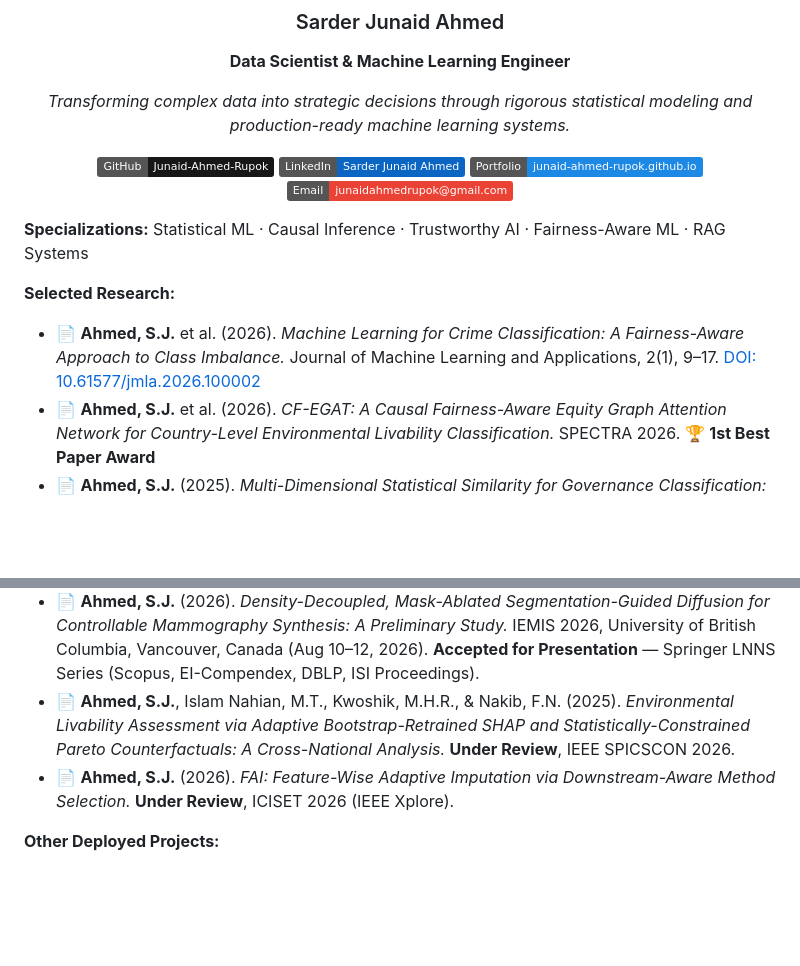
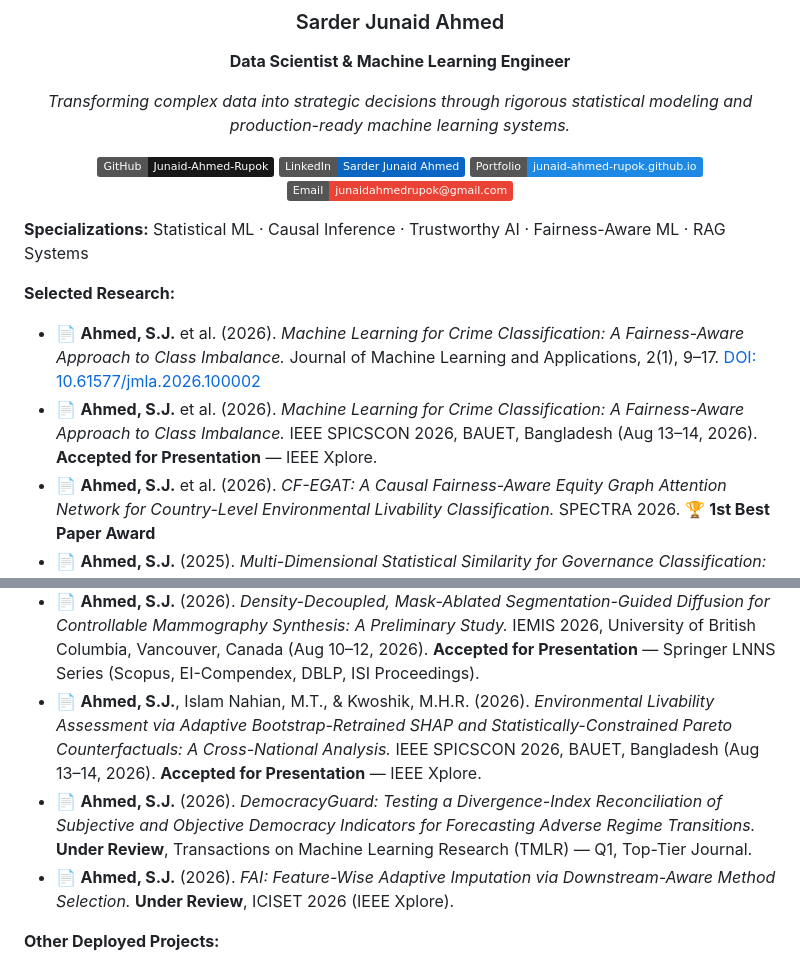
Before and after one commit to Junaid-Ahmed-Rupok/statistical-analysis-app, a Markdown page: README.md, 2 parts joined by grey strips. Drawn GitHub-style; badges without logos; blank space fills up the shorter version.

Commit message:
Update research publications and project links in README

```diff
--- a/README.md
+++ b/README.md
@@ -187,18 +187,19 @@ To deploy your own fork:
 [![LinkedIn](https://img.shields.io/badge/LinkedIn-Sarder%20Junaid%20Ahmed-0A66C2?logo=linkedin&logoColor=white)](https://www.linkedin.com/in/sarder-junaid-ahmed-059b68240/)
 [![Portfolio](https://img.shields.io/badge/Portfolio-junaid--ahmed--rupok.github.io-1E88E5?logo=githubpages&logoColor=white)](https://junaid-ahmed-rupok.github.io/__portfolio__Yes/)
 [![Email](https://img.shields.io/badge/Email-junaidahmedrupok%40gmail.com-EA4335?logo=gmail&logoColor=white)](mailto:junaidahmedrupok@gmail.com)
-
 </div>
 
 **Specializations:** Statistical ML · Causal Inference · Trustworthy AI · Fairness-Aware ML · RAG Systems
 
 **Selected Research:**
 - 📄 **Ahmed, S.J.** et al. (2026). *Machine Learning for Crime Classification: A Fairness-Aware Approach to Class Imbalance.* Journal of Machine Learning and Applications, 2(1), 9–17. [DOI: 10.61577/jmla.2026.100002](https://doi.org/10.61577/jmla.2026.100002)
+- 📄 **Ahmed, S.J.** et al. (2026). *Machine Learning for Crime Classification: A Fairness-Aware Approach to Class Imbalance.* IEEE SPICSCON 2026, BAUET, Bangladesh (Aug 13–14, 2026). **Accepted for Presentation** — IEEE Xplore.
 - 📄 **Ahmed, S.J.** et al. (2026). *CF-EGAT: A Causal Fairness-Aware Equity Graph Attention Network for Country-Level Environmental Livability Classification.* SPECTRA 2026. 🏆 **1st Best Paper Award**
 - 📄 **Ahmed, S.J.** (2025). *Multi-Dimensional Statistical Similarity for Governance Classification: Beyond Arbitrary Thresholds.* APMEE 2025. 🏆 **Best Research Paper Award**
 - 📄 **Ahmed, S.J.** (2026). *DeepEnMap: Ordinal-Aware Multi-Modal Deep Learning for Energy Poverty Risk Mapping.* IEMIS 2026, University of British Columbia, Vancouver, Canada (Aug 10–12, 2026). **Accepted for Presentation** — Springer LNNS Series (Scopus, EI-Compendex, DBLP, ISI Proceedings).
 - 📄 **Ahmed, S.J.** (2026). *Density-Decoupled, Mask-Ablated Segmentation-Guided Diffusion for Controllable Mammography Synthesis: A Preliminary Study.* IEMIS 2026, University of British Columbia, Vancouver, Canada (Aug 10–12, 2026). **Accepted for Presentation** — Springer LNNS Series (Scopus, EI-Compendex, DBLP, ISI Proceedings).
-- 📄 **Ahmed, S.J.**, Islam Nahian, M.T., Kwoshik, M.H.R., & Nakib, F.N. (2025). *Environmental Livability Assessment via Adaptive Bootstrap-Retrained SHAP and Statistically-Constrained Pareto Counterfactuals: A Cross-National Analysis.* **Under Review**, IEEE SPICSCON 2026.
+- 📄 **Ahmed, S.J.**, Islam Nahian, M.T., & Kwoshik, M.H.R. (2026). *Environmental Livability Assessment via Adaptive Bootstrap-Retrained SHAP and Statistically-Constrained Pareto Counterfactuals: A Cross-National Analysis.* IEEE SPICSCON 2026, BAUET, Bangladesh (Aug 13–14, 2026). **Accepted for Presentation** — IEEE Xplore.
+- 📄 **Ahmed, S.J.** (2026). *DemocracyGuard: Testing a Divergence-Index Reconciliation of Subjective and Objective Democracy Indicators for Forecasting Adverse Regime Transitions.* **Under Review**, Transactions on Machine Learning Research (TMLR) — Q1, Top-Tier Journal.
 - 📄 **Ahmed, S.J.** (2026). *FAI: Feature-Wise Adaptive Imputation via Downstream-Aware Method Selection.* **Under Review**, ICISET 2026 (IEEE Xplore).
 
 **Other Deployed Projects:**
```
